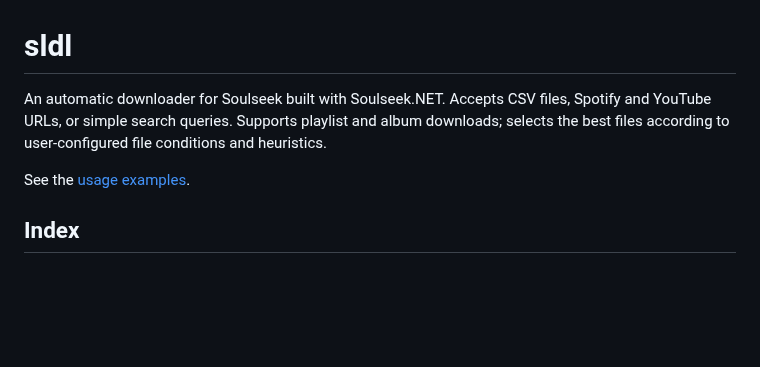
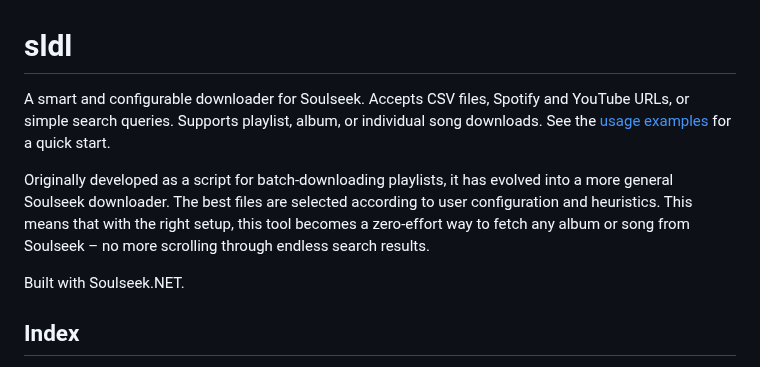
Before and after one commit to fiso64/slsk-batchdl, a Markdown page: README.md, the part around the change. GitHub-like rendering; blank space fills up the shorter version.

```diff
--- a/README.md
+++ b/README.md
@@ -1,8 +1,10 @@
 # sldl
 
-An automatic downloader for Soulseek built with Soulseek.NET. Accepts CSV files, Spotify and YouTube URLs, or simple search queries. Supports playlist and album downloads; selects the best files according to user-configured file conditions and heuristics.
+A smart and configurable downloader for Soulseek. Accepts CSV files, Spotify and YouTube URLs, or simple search queries. Supports playlist, album, or individual song downloads. See the [usage examples](#examples-2) for a quick start.
 
-See the [usage examples](#examples-2).
+Originally developed as a script for batch-downloading playlists, it has evolved into a more general Soulseek downloader. The best files are selected according to user configuration and heuristics. This means that with the right setup, this tool becomes a zero‐effort way to fetch any album or song from Soulseek – no more scrolling through endless search results.
+
+Built with Soulseek.NET.
 
 ## Index
  - [Options](#options)
```
